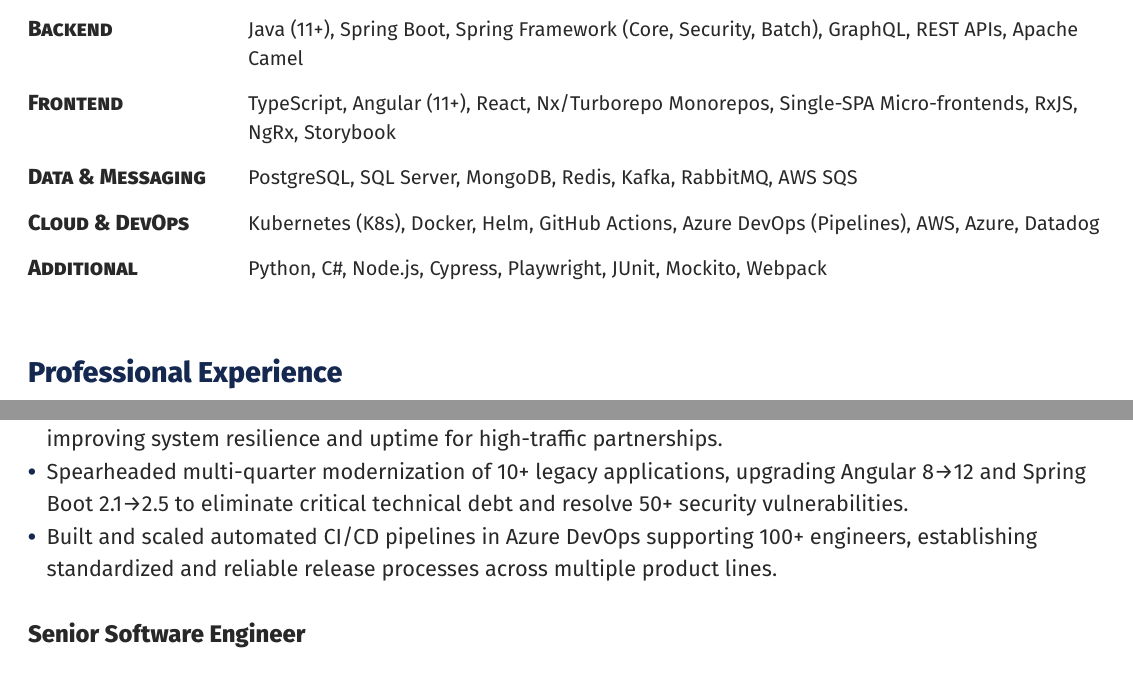
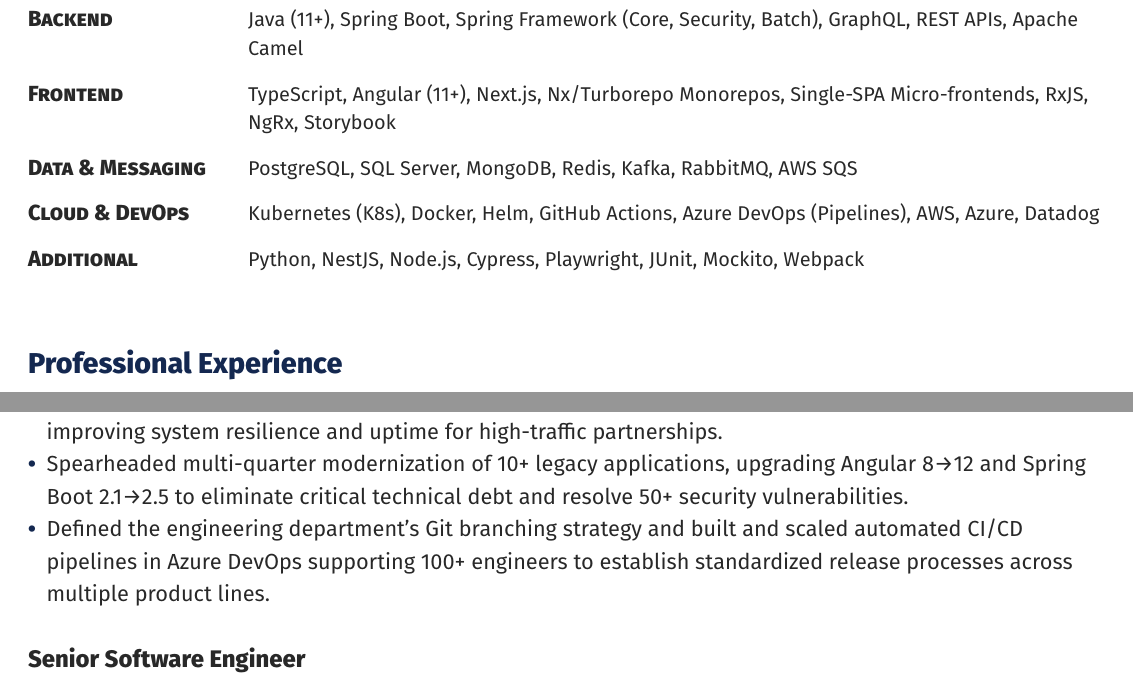
Before and after one commit to tabano86/resume, a LaTeX CV (cv.tex, which reads content.tex): two parts of pages 1 and 2 of 2 before the commit and two parts of pages 1 and 2 of 3 after it, joined at a grey line, cut so that both start at the same text. Compiled offline with XeLaTeX.

Commit message:
Revise `Summary` and `Technical Expertise` sections:
- Enhance clarity and tone in the `Summary`, aligning with professional presentation standards.
- Add and update technologies in `Technical Expertise`, including Next.js and NestJS.
- Update descriptions in `Professional Experience` for improved detail and consistency.

```diff
--- a/content.tex
+++ b/content.tex
@@ -48,10 +49,10 @@
 \renewcommand{\arraystretch}{1.4} % Increase row height in the table
 \begin{tabularx}{\textwidth}{@{} >{\bfseries\scshape\raggedright}p{3.5cm} @{\hspace{1.0em}} X @{}}
     Backend & \small Java (11+), Spring Boot, Spring Framework (Core, Security, Batch), GraphQL, REST APIs, Apache Camel \\
-    Frontend & \small TypeScript, Angular (11+), React, Nx/Turborepo Monorepos, Single-SPA Micro-frontends, RxJS, NgRx, Storybook \\
+    Frontend & \small TypeScript, Angular (11+), Next.js, Nx/Turborepo Monorepos, Single-SPA Micro-frontends, RxJS, NgRx, Storybook \\
     Data \& Messaging & \small PostgreSQL, SQL Server, MongoDB, Redis, Kafka, RabbitMQ, AWS SQS \\
     Cloud \& DevOps & \small Kubernetes (K8s), Docker, Helm, GitHub Actions, Azure DevOps (Pipelines), AWS, Azure, Datadog \\
-    Additional & \small Python, C\#, Node.js, Cypress, Playwright, JUnit, Mockito, Webpack \\
+    Additional & \small Python, NestJS, Node.js, Cypress, Playwright, JUnit, Mockito, Webpack \\
 \end{tabularx}
 \renewcommand{\arraystretch}{1} % Reset row height to default
 \vspace{\spacingAfterSkills}
@@ -77,7 +78,7 @@
     \item Led international team of 8 engineers to design and deliver core B2B2C life insurance sales SDKs (Spring Boot, Angular) enabling third-party platforms to seamlessly integrate and distribute life insurance products to their customers.
     \item Enhanced existing event-driven microservices platform using RabbitMQ and Kubernetes, significantly improving system resilience and uptime for high-traffic partnerships.
     \item Spearheaded multi-quarter modernization of 10+ legacy applications, upgrading Angular 8→12 and Spring Boot 2.1→2.5 to eliminate critical technical debt and resolve 50+ security vulnerabilities.
-    \item Built and scaled automated CI/CD pipelines in Azure DevOps supporting 100+ engineers, establishing standardized and reliable release processes across multiple product lines.
+    \item Defined the engineering department's Git branching strategy and built and scaled automated CI/CD pipelines in Azure DevOps supporting 100+ engineers to establish standardized release processes across multiple product lines.
 \end{itemize}
 \vspace{\spacingBetweenJobs}
 
```
Also changed, not shown: content.tex (9 more changed lines).
